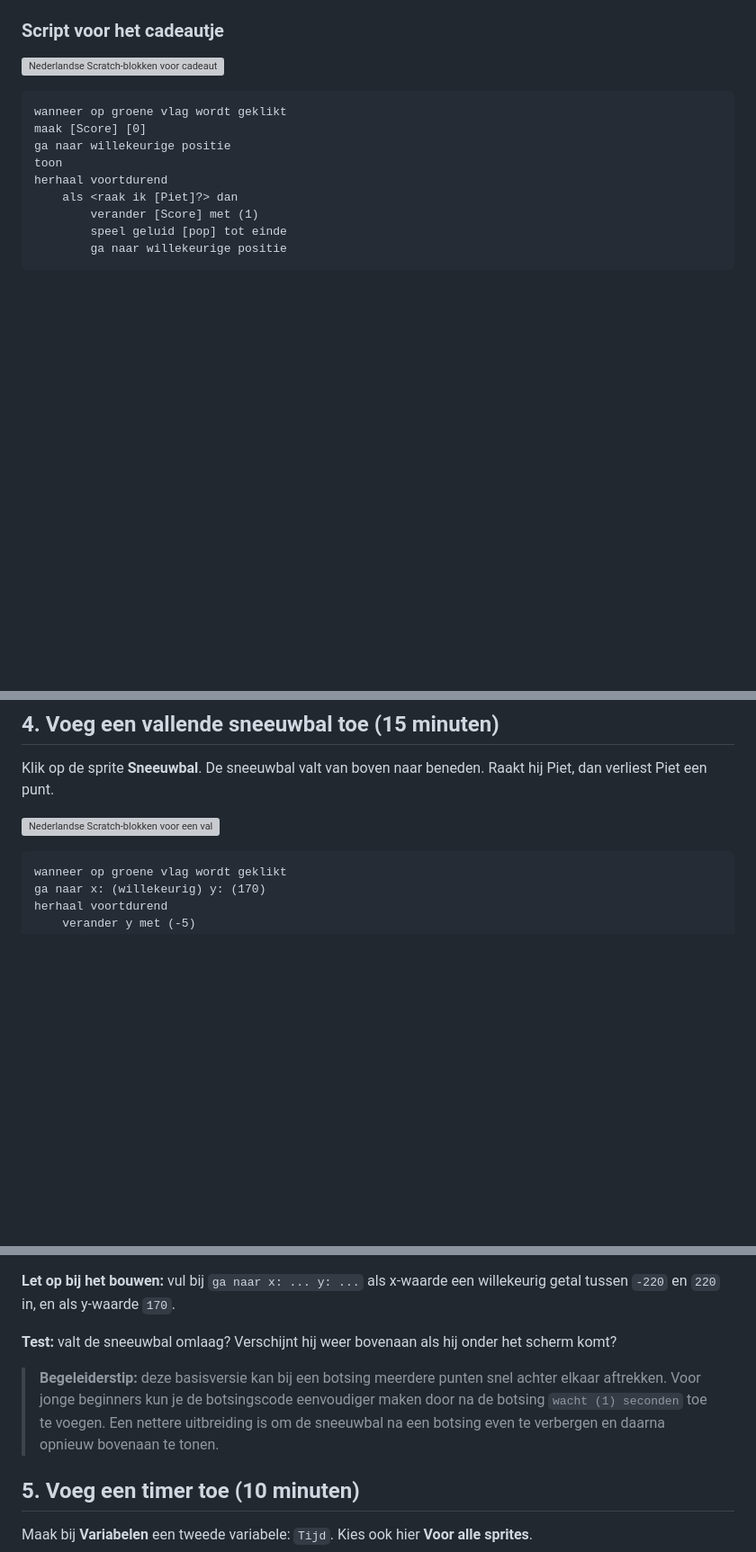
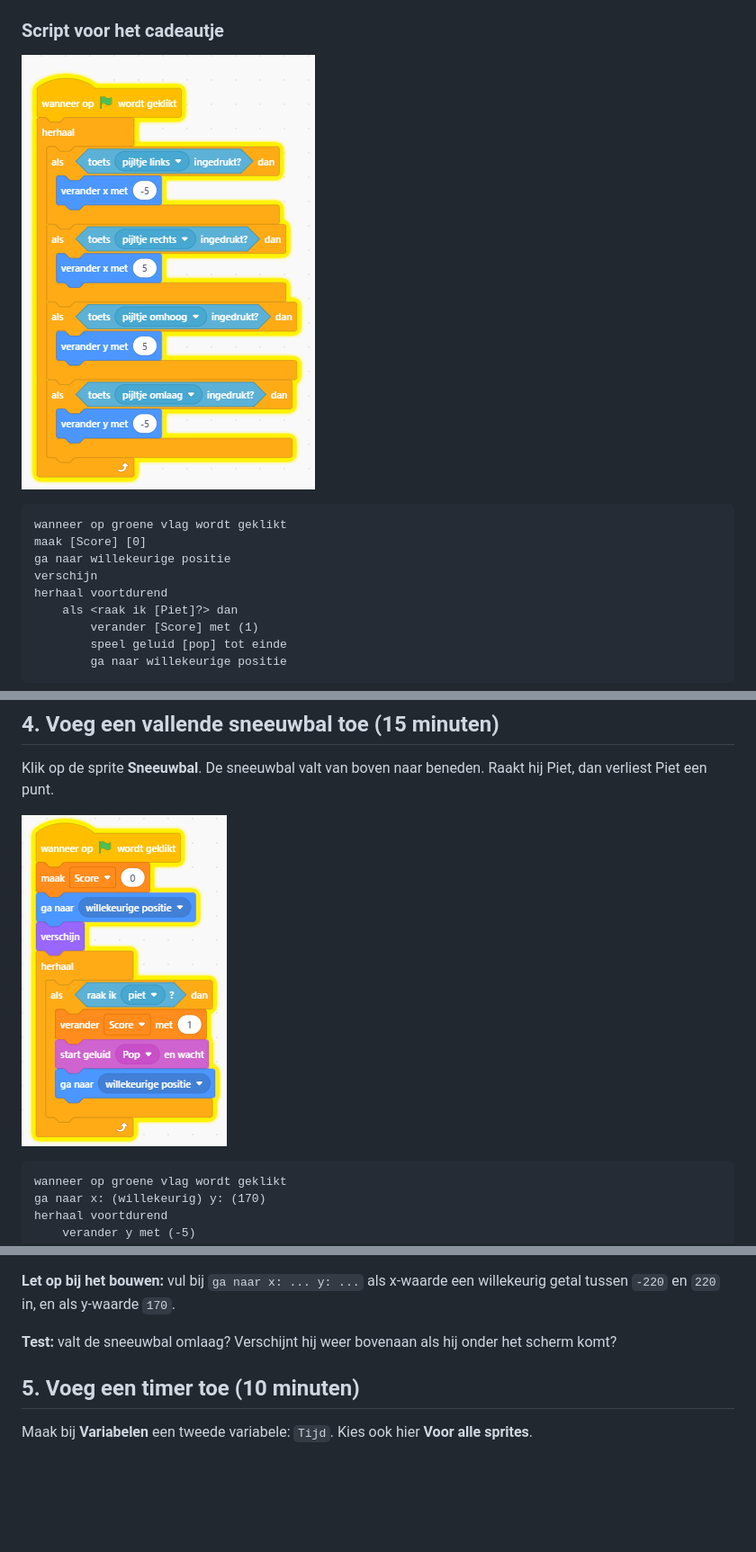
Before and after one commit to iverburgh/helpsinterklaas, a Markdown page: README.md, 3 parts joined by grey strips. Shown at 90% size. GitHub-like rendering; pictures changed too: afbeeldingen/stap3.png (added); blank space fills up the shorter version; grey boxes are pictures that could not be loaded.

Commit message:
Verbeteringen stap 3

````diff
--- a/README.md
+++ b/README.md
@@ -61,13 +61,13 @@ Klik op de sprite **Cadeautje**.
 
 ### Script voor het cadeautje
 
-![Nederlandse Scratch-blokken voor cadeautje en score](afbeeldingen/02-score-cadeau.svg)
+![Nederlandse Scratch-blokken voor cadeautje en score](afbeeldingen/stap2.png)
 
 ```text
 wanneer op groene vlag wordt geklikt
 maak [Score] [0]
 ga naar willekeurige positie
-toon
+verschijn
 herhaal voortdurend
     als <raak ik [Piet]?> dan
         verander [Score] met (1)
@@ -85,7 +85,7 @@ herhaal voortdurend
 
 Klik op de sprite **Sneeuwbal**. De sneeuwbal valt van boven naar beneden. Raakt hij Piet, dan verliest Piet een punt.
 
-![Nederlandse Scratch-blokken voor een vallende sneeuwbal](afbeeldingen/03-obstakel.svg)
+![Nederlandse Scratch-blokken voor een vallende sneeuwbal](afbeeldingen/stap3.png)
 
 ```text
 wanneer op groene vlag wordt geklikt
@@ -111,8 +111,6 @@ herhaal voortdurend
 **Let op bij het bouwen:** vul bij `ga naar x: ... y: ...` als x-waarde een willekeurig getal tussen `-220` en `220` in, en als y-waarde `170`.
 
 **Test:** valt de sneeuwbal omlaag? Verschijnt hij weer bovenaan als hij onder het scherm komt?
-
-> **Begeleiderstip:** deze basisversie kan bij een botsing meerdere punten snel achter elkaar aftrekken. Voor jonge beginners kun je de botsingscode eenvoudiger maken door na de botsing `wacht (1) seconden` toe te voegen. Een nettere uitbreiding is om de sneeuwbal na een botsing even te verbergen en daarna opnieuw bovenaan te tonen.
 
 ## 5. Voeg een timer toe (10 minuten)
 
````
Also changed, not shown: afbeeldingen/stap4.png (added).
